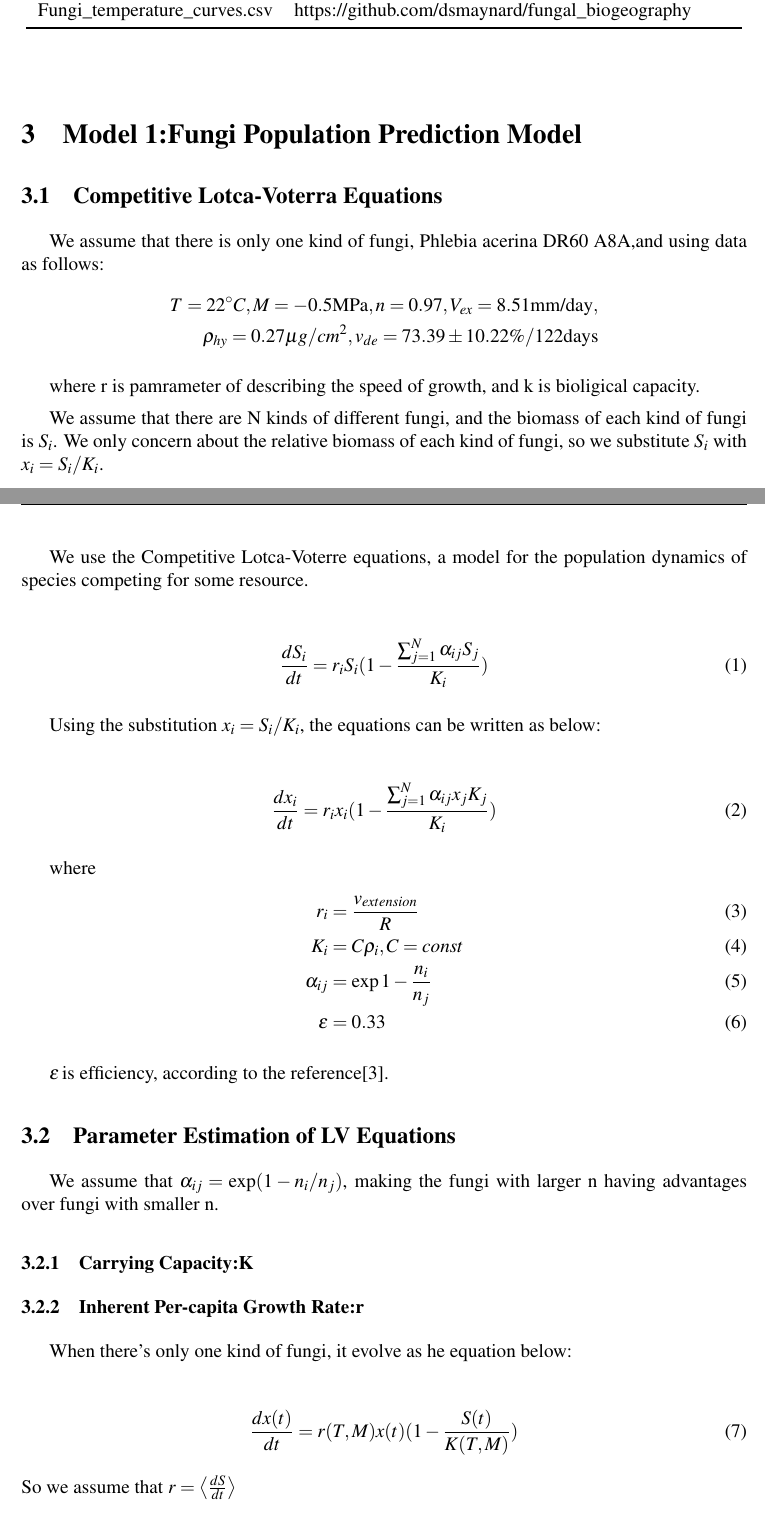
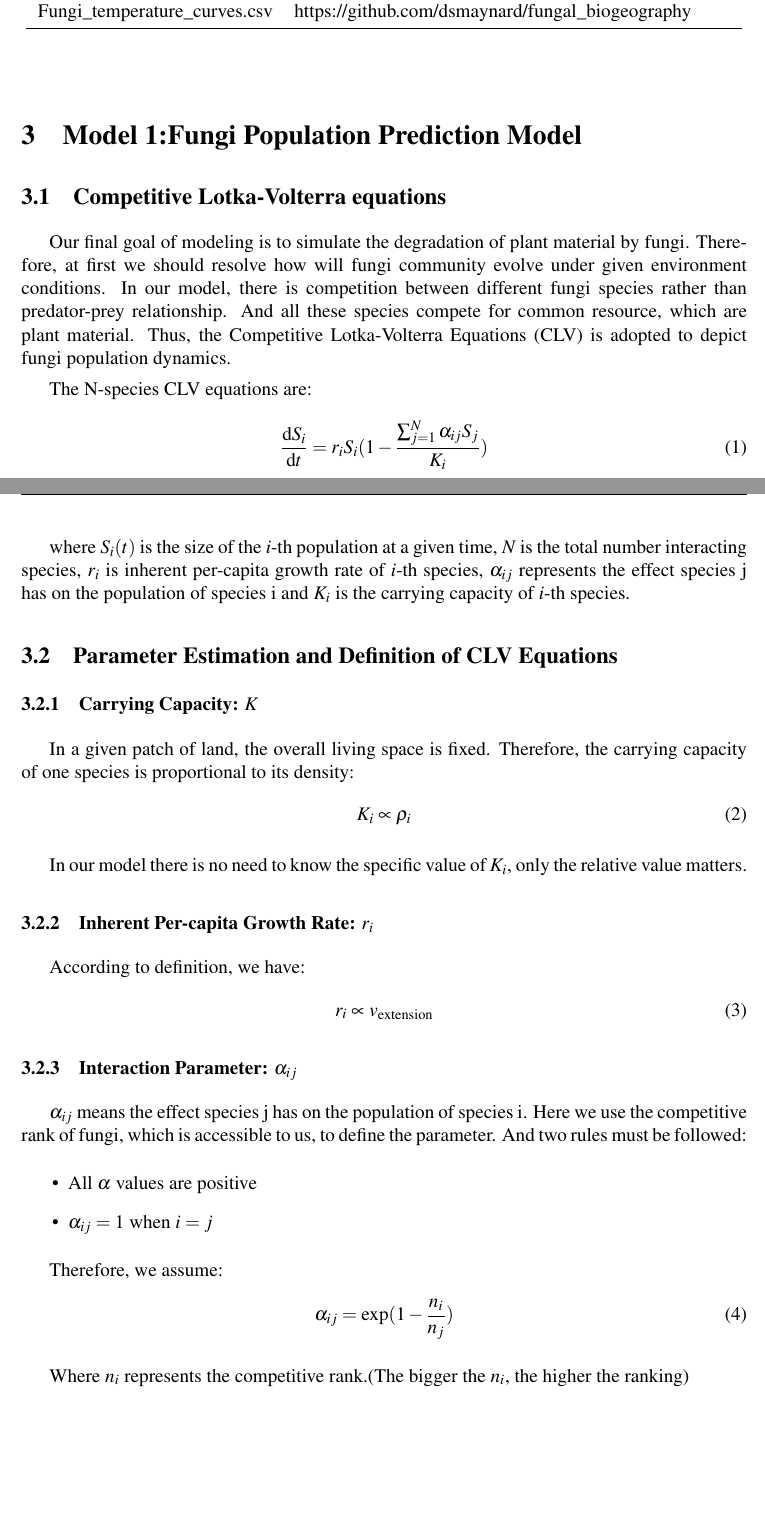
Before and after one commit to mbb0303/mcm2021, a LaTeX paper (2021A.tex, which reads Model1.tex): two parts of pages 4 and 5 of 8, joined at a grey line, cut so that both start at the same text, the shorter picture padded with empty space. Compiled offline with pdfLaTeX.

Commit message:
Updated Model1

```diff
--- a/Model1.tex
+++ b/Model1.tex
@@ -1,46 +1,44 @@
 \section{Model 1:Fungi Population Prediction Model}
-		\subsection{Competitive Lotca-Voterra Equations}
-        We assume that there is only one kind of fungi, Phlebia acerina DR60 A8A,and using data as follows:
-\begin{align}%单位改正体，下同
-    T=22^{\circ}C,M=-0.5\text{MPa},n=0.97,V_{ex}=8.51\text{mm/day},\nonumber\\
-    \rho_{hy}=0.27\mu g/cm^2,v_{de}=73.39\pm 10.22\%/122\text{days}\nonumber
-\end{align}
+\subsection{Competitive Lotka-Volterra equations}
+	Our final goal of modeling is to simulate the degradation of plant material by fungi. Therefore, at first we should resolve how will fungi community evolve under given environment conditions. In our model, there is competition between different fungi species rather than predator-prey relationship.  And all these species compete for common resource, which are plant material. Thus, the Competitive Lotka-Volterra Equations (CLV) is adopted to depict fungi population dynamics.
+
+	The N-species CLV equations are:
+	\begin{align}
+		\frac{\textrm d S_i}{\textrm d t}=r_iS_i(1-\frac{\sum_{j=1}^N\alpha_{ij}S_j}{K_i})
+	\end{align}
+
+	where $S_i(t)$ is the size of the $i$-th population at a given time, $N$ is the total number interacting species, $r_i$ is inherent per-capita growth rate of $i$-th species, $\alpha_{ij}$ represents the effect species j has on the population of species i and $K_i$ is the carrying capacity of $i$-th species.
 
 
 
- where r is pamrameter of describing the speed of growth, and k is bioligical capacity.
+\subsection{Parameter Estimation and Definition of CLV Equations}
+\subsubsection{Carrying Capacity: $K$}
+	In a given patch of land,  the overall living space is fixed. Therefore, the carrying capacity of one species is proportional to its density:
+	\begin{align}
+		K_i \propto \rho_i
+	\end{align}
 
-We assume that there are N kinds of different fungi, and the biomass of each kind of fungi is $S_i$. We only concern about the relative biomass of each kind of fungi, so we substitute $S_i$ with $x_i=S_i/K_i$.
+	In our model there is no need to know the specific value of $K_i$, only the relative value matters.
 
-We use the Competitive Lotca-Voterre equations, a model for the population dynamics of species competing for some resource.
+\subsubsection{Inherent Per-capita Growth Rate: $r_i$}
+	According to definition, we have:
+	\begin{align}
+		r_i \propto v_{\text{extension}}
+	\end{align}
 
-\begin{align}
-    \frac{dS_i}{dt}=r_i S_i  (1- \frac{\sum_{j=1}^{N}\alpha_{ij}S_j}{K_i})
-\end{align}
+\subsubsection{Interaction Parameter: $\alpha_{ij}$}
 
-Using the substitution $x_i=S_i/K_i$, the equations can be written as below:
+	$\alpha_{ij}$ means the effect species j has on the population of species i. Here we use the competitive rank of fungi, which is accessible to us, to define the parameter. And two rules must be followed:
+	\begin{itemize}
+		\item All $\alpha$ values are positive
+		\item $\alpha_{ij}=1$ when $i=j$
+	\end{itemize}
 
-\begin{align}
-    \frac{dx_i}{dt}=r_i x_i  (1- \frac{\sum_{j=1}^{N}\alpha_{ij}x_jK_j}{K_i})
-\end{align}
+	Therefore, we assume:
+	\begin{align}
+		\alpha_{ij}=\exp(1-\frac{n_i}{n_j})
+	\end{align}
 
-where
-\begin{align}
-    r_i&=\frac{v_{extension}}{R}\\
-    K_i&=C\rho_i,C=const\\
-    \alpha_{ij}&=\exp{1-\frac{n_i}{n_j}}\\
-    \epsilon&=0.33
-\end{align}
+	Where $n_i$ represents the competitive rank.(The bigger the $n_i$, the higher the ranking)
 
-$\epsilon\:$is efficiency, according to the reference[3].
-		\subsection{Parameter Estimation of LV Equations}
-        We assume that $\alpha_{ij}=\exp(1-n_i/n_j)$, making the fungi with larger n having advantages over fungi with smaller n.
-			\subsubsection{Carrying Capacity:K}
-			\subsubsection{Inherent Per-capita Growth Rate:r}
-            When there's only one kind of fungi, it evolve as he equation below:
 
-            \begin{align}
-                \frac{dx(t)}{dt}=r(T,M)x(t)(1-\frac{S(t)}{K(T,M)})
-            \end{align}
-            So we assume that $r=\left< \frac{dS}{dt} \right>$
-		\subsection{Results}
```
Also changed, not shown: Model1.tex (23 more changed lines).
